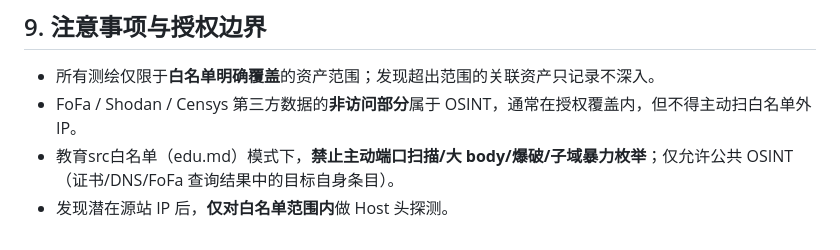
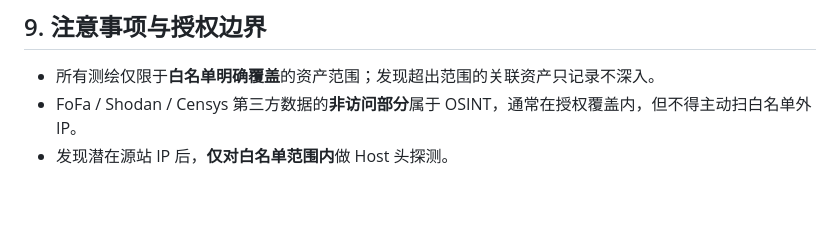
Before and after one commit to yangyu91/aipj, a Markdown page: references/asset-mapping.md, the part around the change. Drawn GitHub-style; blank space fills up the shorter version.

Commit message:
删除教育src白名单(Education SRC)指令,仅保留白名单指令

```diff
--- a/references/asset-mapping.md
+++ b/references/asset-mapping.md
@@ -342,5 +342,4 @@ X-Forwarded-Host / X-Forwarded-Prefix → 反向代理转发信号
 
 - 所有测绘仅限于**白名单明确覆盖**的资产范围；发现超出范围的关联资产只记录不深入。
 - FoFa / Shodan / Censys 第三方数据的**非访问部分**属于 OSINT，通常在授权覆盖内，但不得主动扫白名单外 IP。
-- 教育src白名单（edu.md）模式下，**禁止主动端口扫描/大 body/爆破/子域暴力枚举**；仅允许公共 OSINT（证书/DNS/FoFa 查询结果中的目标自身条目）。
 - 发现潜在源站 IP 后，**仅对白名单范围内**做 Host 头探测。
```
